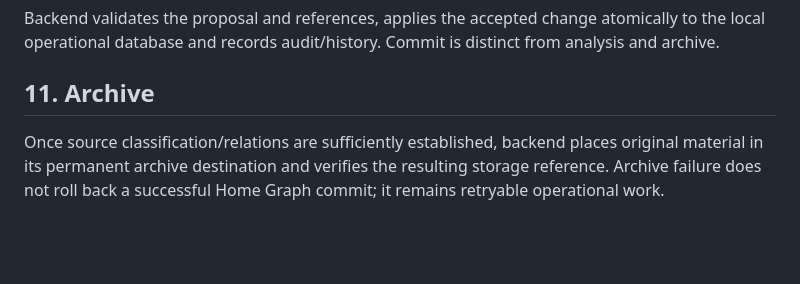
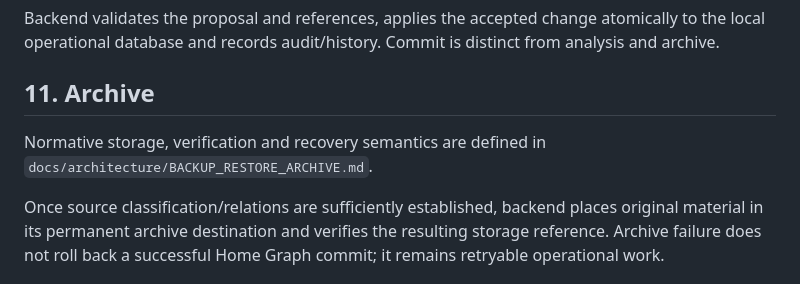
Before and after one commit to denniseriksson119-ctrl/home-agent, a Markdown page: docs/workflow/PROCESSING_AI_WORKFLOW.md, the part around the change. Rendered like a GitHub page; blank space fills up the shorter version.

Commit message:
docs: link archive workflow contract

```diff
--- a/docs/workflow/PROCESSING_AI_WORKFLOW.md
+++ b/docs/workflow/PROCESSING_AI_WORKFLOW.md
@@ -62,6 +62,8 @@ The user reviews meaning, not YAML, checksums, filenames or database mechanics.
 Backend validates the proposal and references, applies the accepted change atomically to the local operational database and records audit/history. Commit is distinct from analysis and archive.
 
 ## 11. Archive
+Normative storage, verification and recovery semantics are defined in `docs/architecture/BACKUP_RESTORE_ARCHIVE.md`.
+
 Once source classification/relations are sufficiently established, backend places original material in its permanent archive destination and verifies the resulting storage reference. Archive failure does not roll back a successful Home Graph commit; it remains retryable operational work.
 
 ## 12. External ingest cleanup
```
